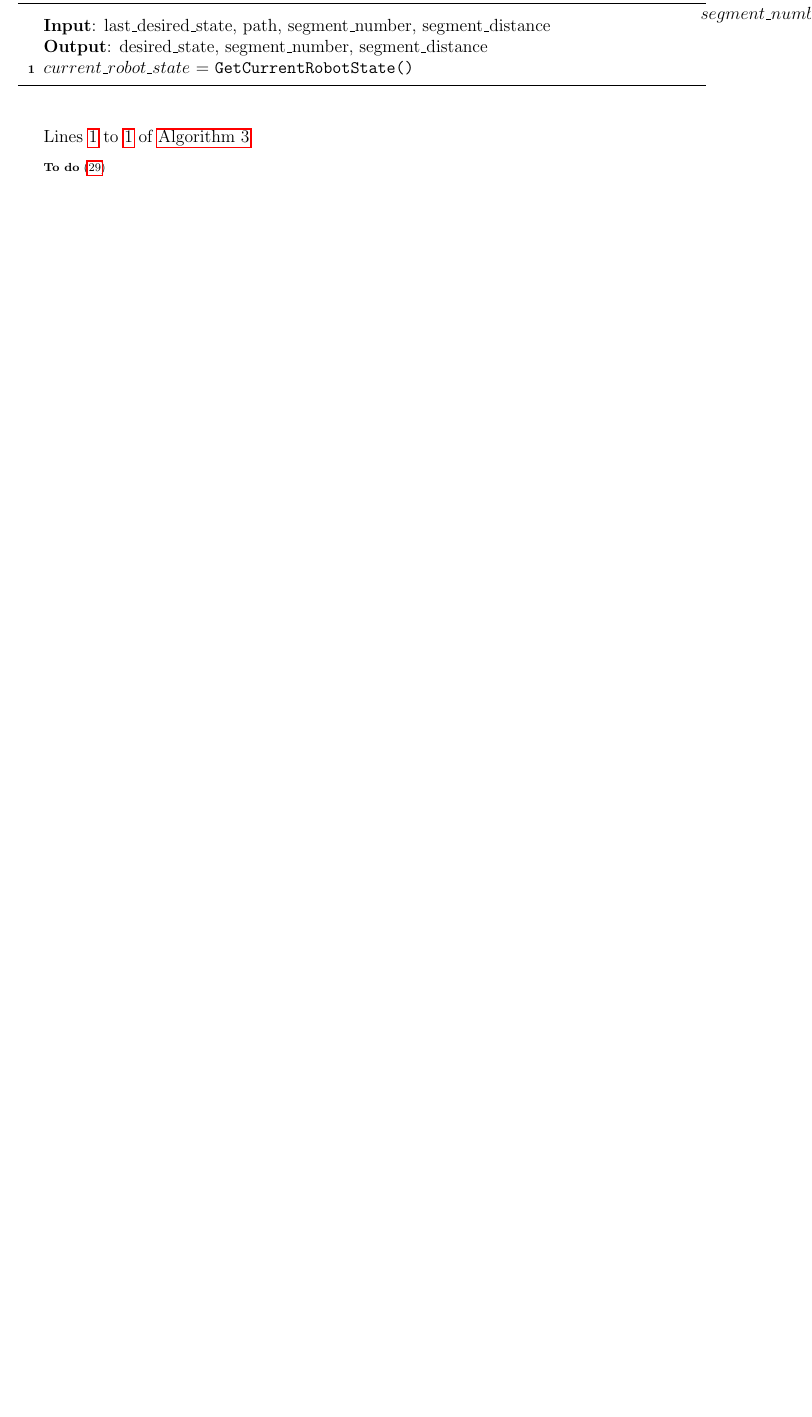
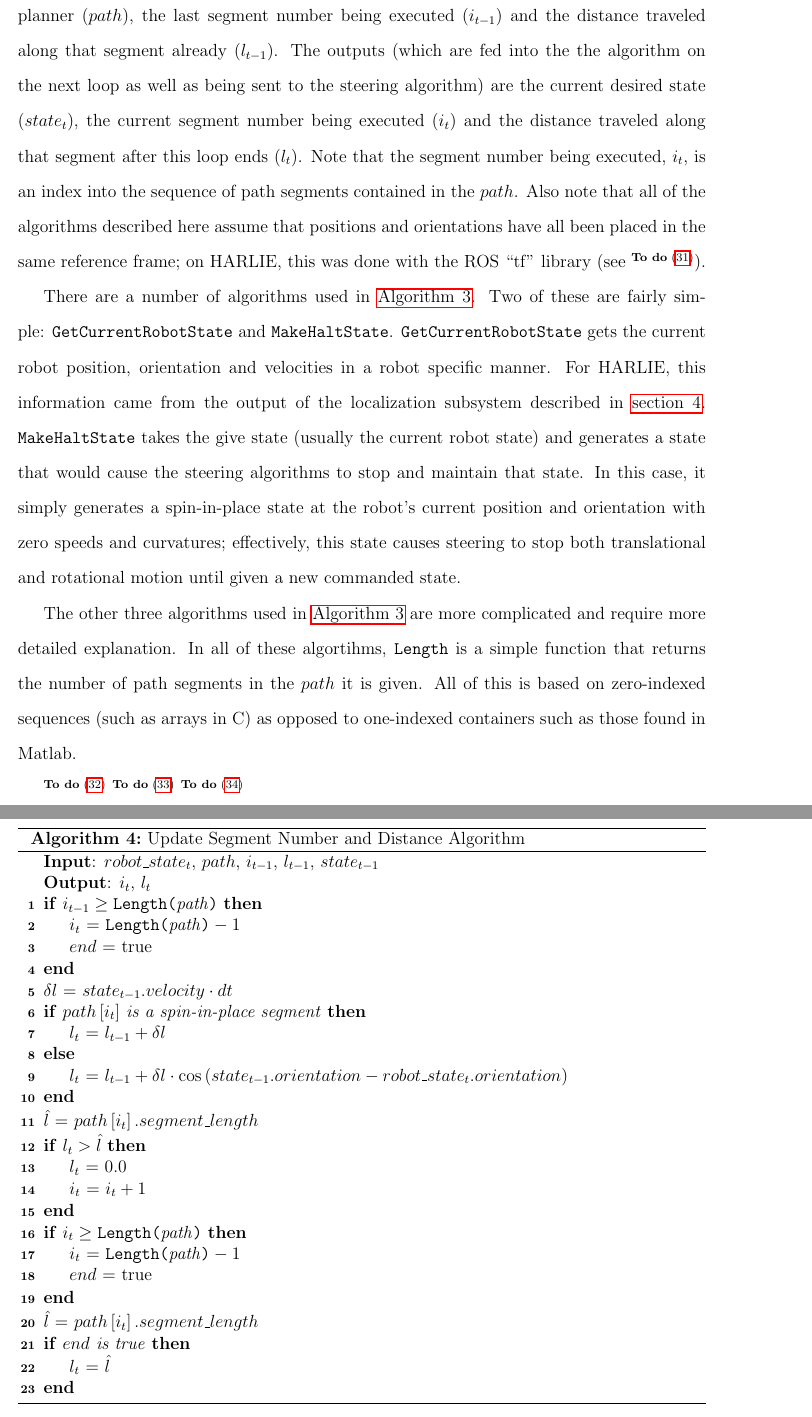
Before and after one commit to ericperko/cwru_ms_thesis, a LaTeX thesis (thesis/thesis.tex, which reads thesis/chapter4.tex): part of page 45 of 55 before the commit and two parts of pages 46 and 47 of 58 after it, the two joined at a grey line, cut at the place of the change, the shorter picture padded with empty space. Compiled offline with pdfLaTeX.

Commit message:
Added Trajectory Generation Loop algorithm and UpdateSegmentNumberAndDistance algorithm

```diff
--- a/thesis/chapter4.tex
+++ b/thesis/chapter4.tex
@@ -54,8 +59,9 @@ The trajectory generation algorithm used in this thesis is detailed in \autoref{
 
-\KwIn{last\_desired\_state, path, segment\_number, segment\_distance}
-\KwOut{desired\_state, segment\_number, segment\_distance}
+\KwIn{$state_{t-1}$, $path$, $i_{t-1}$, $l_{t-1}$}
+\KwOut{$state_t$, $i_t$, $l_t$}
 
-$current\_robot\_state$ = \GetCurrentRobotState{} \;
+$robot\_state_t$ = \GetCurrentRobotState{} \;
 \eIf{path $\neq \emptyset$}
 {
-
+	\tcp{Compute new desired state}
+	$i_t$, $l_t$ = \UpdateSegmentNumberAndDistance{$robot\_state_t$, $path$, $i_{t-1}$, $l_{t-1}$, $state_{t-1}$} \;
@@ -62,3 +80,2 @@ $current\_robot\_state$ = \GetCurrentRobotState{} \;
 }
 {
-	$segment\_number$ = $0$ \; \nllabel{empty_path_start}
@@ -68,9 +88,67 @@ $current\_robot\_state$ = \GetCurrentRobotState{} \;
+\autoref{alg:trajectory_generation_algorithm} describes the trajectory generation algorithm that runs at the loop rate of 20 Hz. Its inputs are the last desired state ($state_{t-1}$), the current path from the path planner ($path$), the last segment number being executed ($i_{t-1}$) and the distance traveled along that segment already ($l_{t-1}$). The outputs (which are fed into the the algorithm on the next loop as well as being sent to the steering algorithm) are the current desired state ($state_t$), the current segment number being executed ($i_t$) and the distance traveled along that segment after this loop ends ($l_t$). Note that the segment number being executed, $i_t$, is an index into the sequence of path segments contained in the $path$. Also note that all of the algorithms described here assume that positions and orientations have all been placed in the same reference frame; on HARLIE, this was done with the ROS ``tf'' library (see \todo{add ref to ros tf library}).
+
+There are a number of algorithms used in \autoref{alg:trajectory_generation_algorithm}. Two of these are fairly simple: \GetCurrentRobotState and \MakeHaltState. \GetCurrentRobotState gets the current robot position, orientation and velocities in a robot specific manner. For HARLIE, this information came from the output of the localization subsystem described in \autoref{sec:localization}. \MakeHaltState takes the give state (usually the current robot state) and generates a state that would cause the steering algorithms to stop and maintain that state. In this case, it simply generates a spin-in-place state at the robot's current position and orientation with zero speeds and curvatures; effectively, this state causes steering to stop both translational and rotational motion until given a new commanded state.
+
+\SetKwFunction{Length}{Length}
+
+The other three algorithms used in \autoref{alg:trajectory_generation_algorithm} are more complicated and require more detailed explanation. In all of these algortihms, \Length is a simple function that returns the number of path segments in the $path$ it is given. All of this is based on zero-indexed sequences (such as arrays in C) as opposed to one-indexed containers such as those found in Matlab.
+
+\begin{algorithm}
+\caption{Update Segment Number and Distance Algorithm}
+\label{alg:update_seg_num_and_dist_algorithm}
+\DontPrintSemicolon
+
+\KwIn{$robot\_state_t$, $path$, $i_{t-1}$, $l_{t-1}$, $state_{t-1}$}
+\KwOut{$i_t$, $l_t$}
+
+\If{$i_{t-1} \geq \Length{path}$}
+{
+	$i_t$ = $\Length{path}-1$ \;
+	$end$ = true \;
+}
+
+$\delta l$ = $state_{t-1}.velocity \cdot dt$ \;
+
+\eIf{$path\left[i_t\right]$ is a spin-in-place segment}
+{
+	$l_t$ = $l_{t-1} + \delta l$ \;
+}
+{
+	$l_t$ = $l_{t-1} + \delta l \cdot \cos\left(state_{t-1}.orientation - robot\_state_t.orientation\right) $ \; \nllabel{update_seg_num_project_onto_des_tangent_vec}
+}
+
+$\hat l$ = $path\left[i_t\right].segment\_length$ \;
+\If{$l_t > \hat l$}
+{
+	$l_t$ = $0.0$ \;
+	$i_t$ = $i_t + 1$ \;
+}
+
+\If{$i_t \geq \Length{path}$}
+{
+	$i_t$ = $\Length{path}-1$ \;
+	$end$ = true \;
+}
+
+$\hat l$ = $path\left[i_t\right].segment\_length$ \; \nllabel{update_seg_num_seg_num_may_have_changed}
+
+\If{$end$ is true}
+{
+	$l_t$ = $\hat l$ \;
+}
+
 
 \end{algorithm}
 
-Lines \ref{empty_path_start} to \ref{empty_path_end} of \autoref{alg:trajectory_generation_algorithm}
 
-\todo{MakeHaltState algorithm/description}
+
+\todo{UpdateSegNumAndDist algorithm/description}
+\todo{ComputeVelocityCommand algorithm/description}
+\todo{ComputeDesiredPose algorithm/description}
+
+\subsection{Adding Feedback for Planning}\label{subsec:trajectory_generation_actionlib}
+
+\subsection{Collision Detection}\label{subsec:trajectory_generation_costmap3d}
 
 \begin{comment}
 
```
Also changed, not shown: thesis/chapter4.tex (28 more changed lines).
